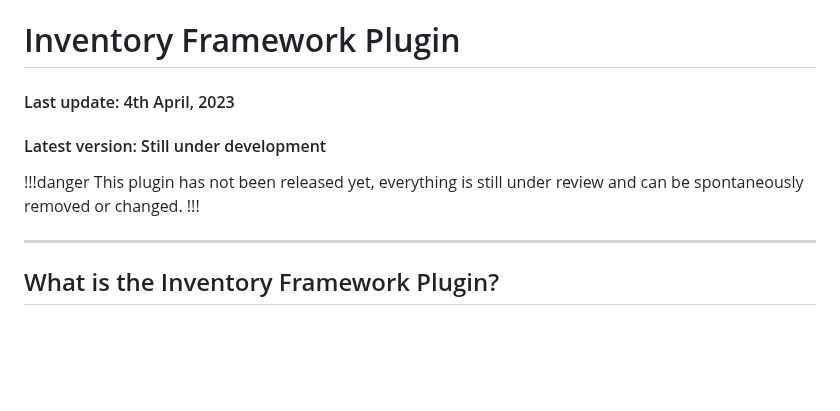
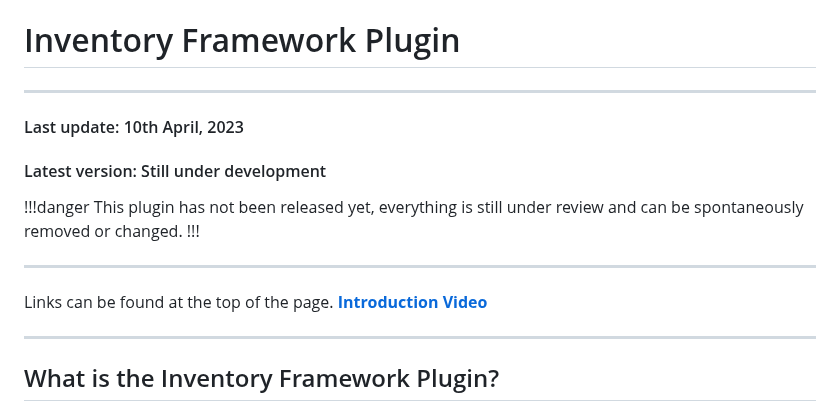
Before and after one commit to Inventoryframework/inventoryframework.github.io, a Markdown page: index.md, the part around the change. Drawn GitHub-style; blank space fills up the shorter version.

Commit message:
Updated LastUpdate and added intro video link

```diff
--- a/index.md
+++ b/index.md
@@ -1,11 +1,16 @@
 # Inventory Framework Plugin
 
-#### Last update: 4th April, 2023
+---
+#### Last update: 10th April, 2023
 #### Latest version: Still under development
 
 !!!danger
 This plugin has not been released yet, everything is still under review and can be spontaneously removed or changed.
 !!!
+
+---
+Links can be found at the top of the page.
+<a href="https://youtu.be/c2MY_3hFayM" target="_blank">**Introduction Video**</a>
 
 ---
 ## What is the Inventory Framework Plugin?
```
